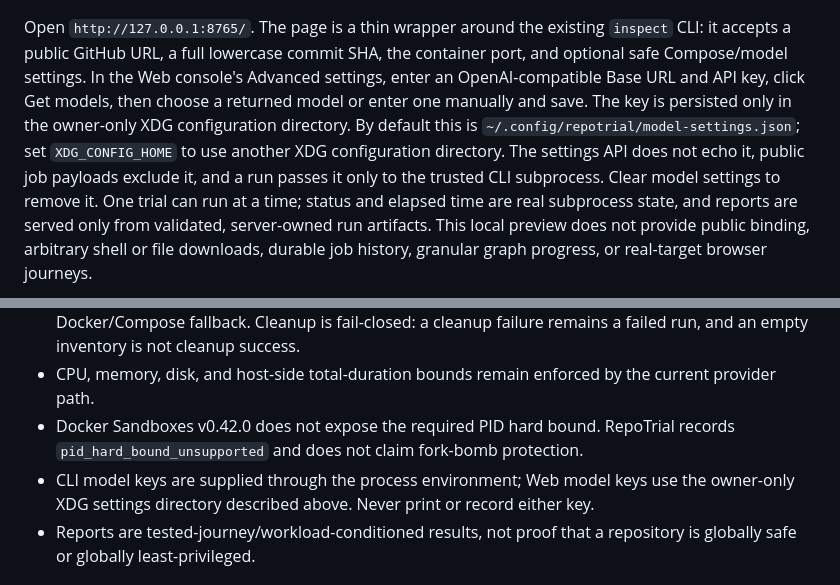
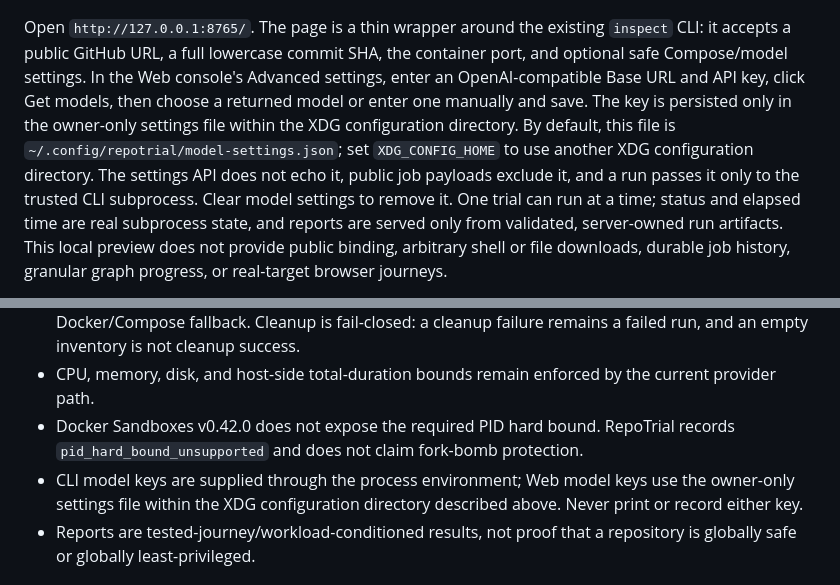
Before and after one commit to Taiquan-Zhou/RunTheRepo, a Markdown page: docs/dev/usage.md, 2 parts joined by grey strips. GitHub-like rendering.

```diff
--- a/docs/dev/usage.md
+++ b/docs/dev/usage.md
@@ -19,10 +19,11 @@ Open `http://127.0.0.1:8765/`. The page is a thin wrapper around the existing
 container port, and optional safe Compose/model settings. In the Web console's
 Advanced settings, enter an OpenAI-compatible Base URL and API key, click Get
 models, then choose a returned model or enter one manually and save. The key is
-persisted only in the owner-only XDG configuration directory. By default this
-is `~/.config/repotrial/model-settings.json`; set `XDG_CONFIG_HOME` to use
-another XDG configuration directory. The settings API does not echo it, public
-job payloads exclude it, and a run passes it only to the trusted CLI subprocess.
+persisted only in the owner-only settings file within the XDG configuration
+directory. By default, this file is `~/.config/repotrial/model-settings.json`;
+set `XDG_CONFIG_HOME` to use another XDG configuration directory. The settings
+API does not echo it, public job payloads exclude it, and a run passes it only
+to the trusted CLI subprocess.
 Clear model settings to remove it. One trial can run at a time; status and
 elapsed time are real subprocess state, and reports are served only
 from validated, server-owned run artifacts. This local preview does not provide
@@ -263,8 +264,8 @@ the host system, or the untrusted target workload.
   RepoTrial records `pid_hard_bound_unsupported` and does not claim fork-bomb
   protection.
 - CLI model keys are supplied through the process environment; Web model keys
-  use the owner-only XDG settings directory described above. Never print or
-  record either key.
+  use the owner-only settings file within the XDG configuration directory
+  described above. Never print or record either key.
 - Reports are tested-journey/workload-conditioned results, not proof that a
   repository is globally safe or globally least-privileged.
 
```
Also changed, not shown: README.md (+9 -8 lines), README.zh-CN.md (+4 -4 lines).
